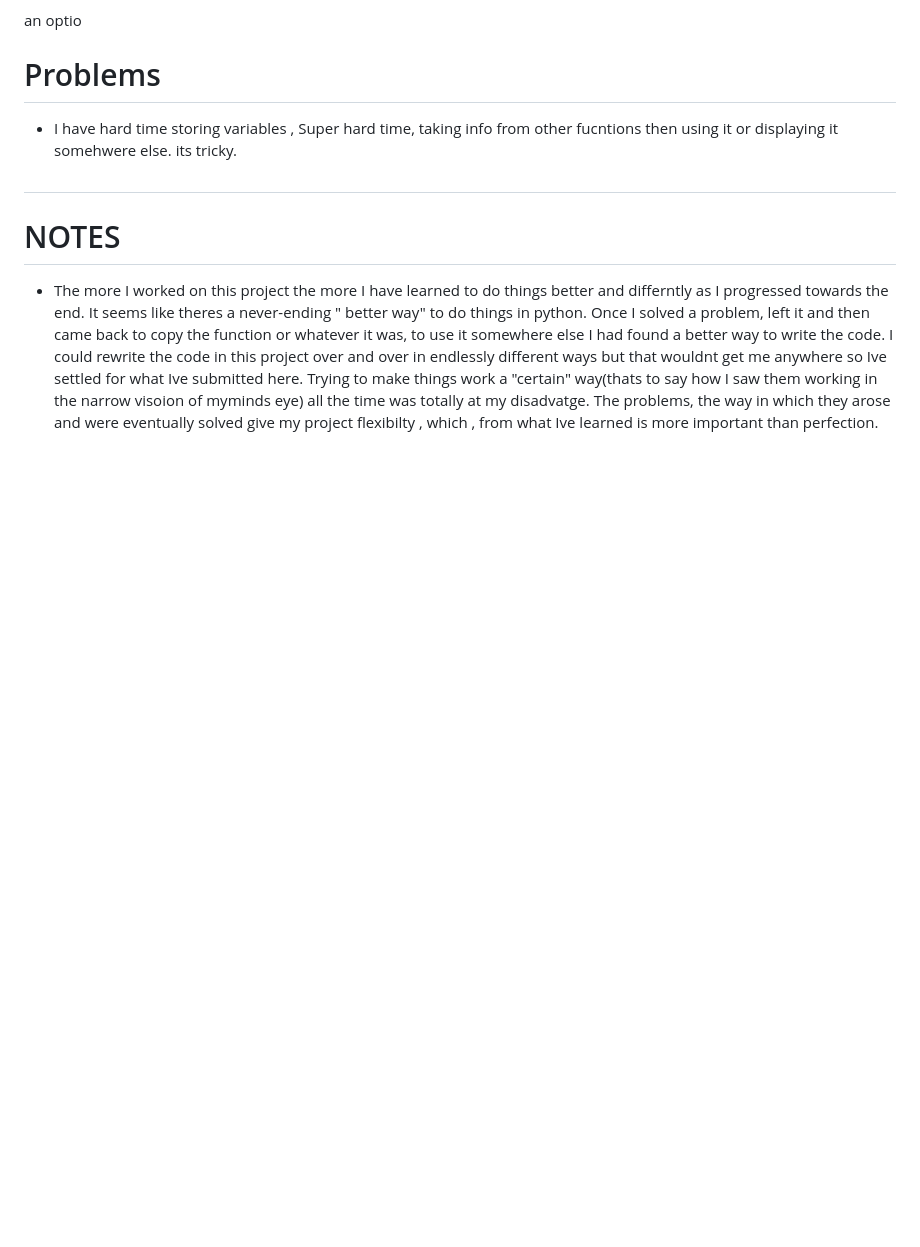
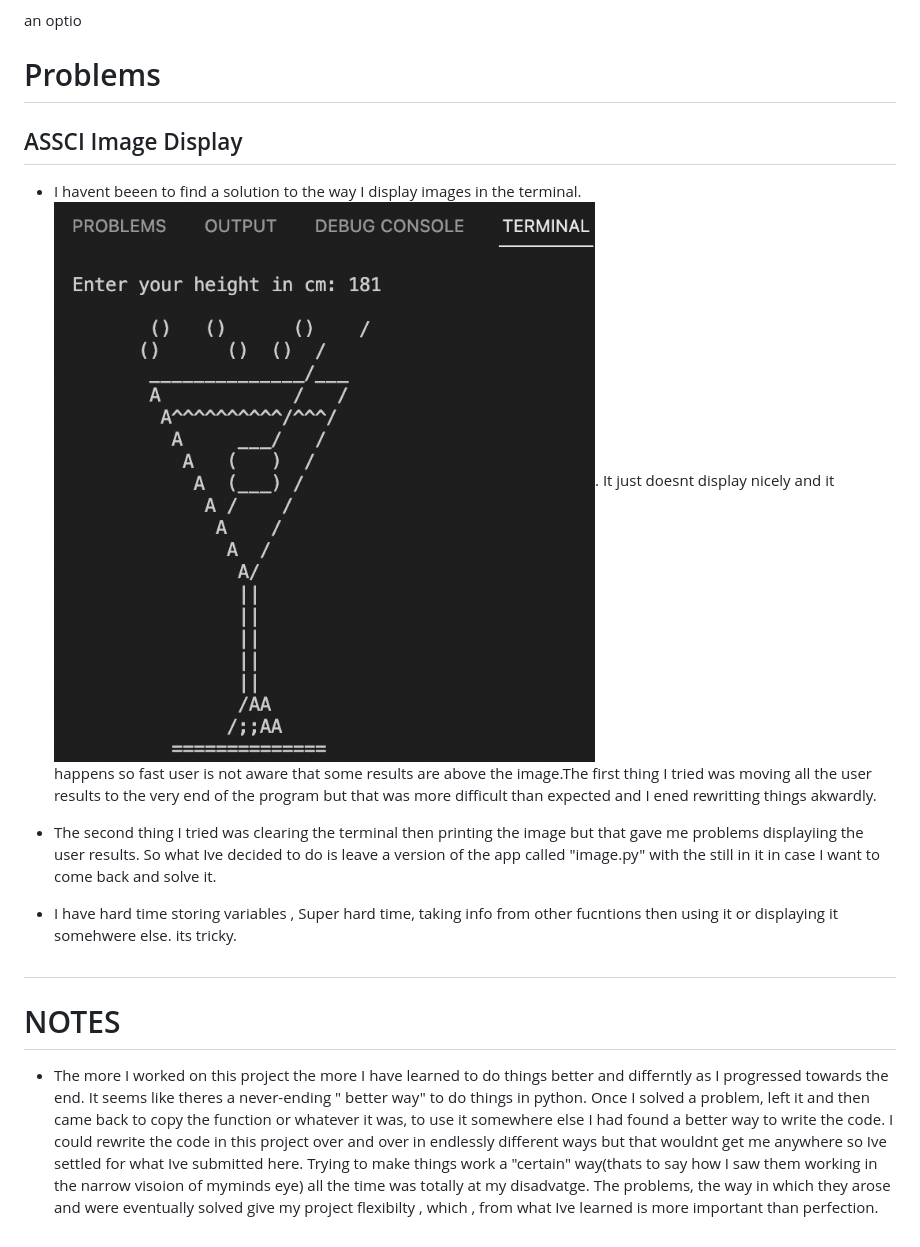
Before and after one commit to BIBI78/1000SunnyFitness, a Markdown page: README.md, the part around the change. Drawn GitHub-style; pictures changed too: assets/images/image_terminal_problem.png (added); blank space fills up the shorter version.

Commit message:
add problem  section to README doc

```diff
--- a/README.md
+++ b/README.md
@@ -123,6 +123,10 @@ All the images I got from here [ASCII ART](https://www.asciiart.eu/) except the
 
 an optio
 # Problems
+## ASSCI Image Display
+* I havent beeen to find a solution to the way I display images in the terminal.![Image Problem](assets/images/image_terminal_problem.png). It just doesnt display nicely and  it happens so fast  user is not aware that some results are above the image.The first thing I tried was moving all the user results to the very end of the program but that was more difficult than expected and I ened rewritting things akwardly.
+* The second thing I tried was clearing the terminal then  printing the image but that gave me problems displayiing the user results. So what Ive decided to do is leave a version of the app called "image.py" with the still in it in case I want to come back and solve it.
+
 * I have hard time storing variables , Super hard time, taking info from other fucntions then using it or displaying it somehwere else. its tricky.
 
 #
```
Also changed, not shown: 1 other file.
